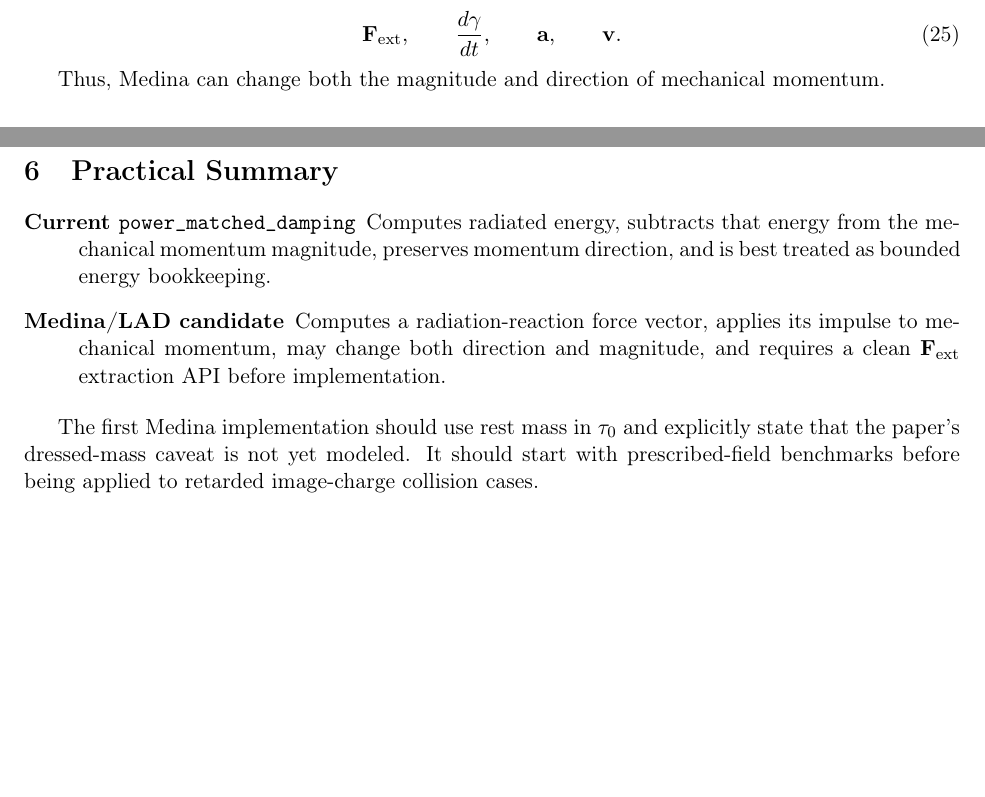
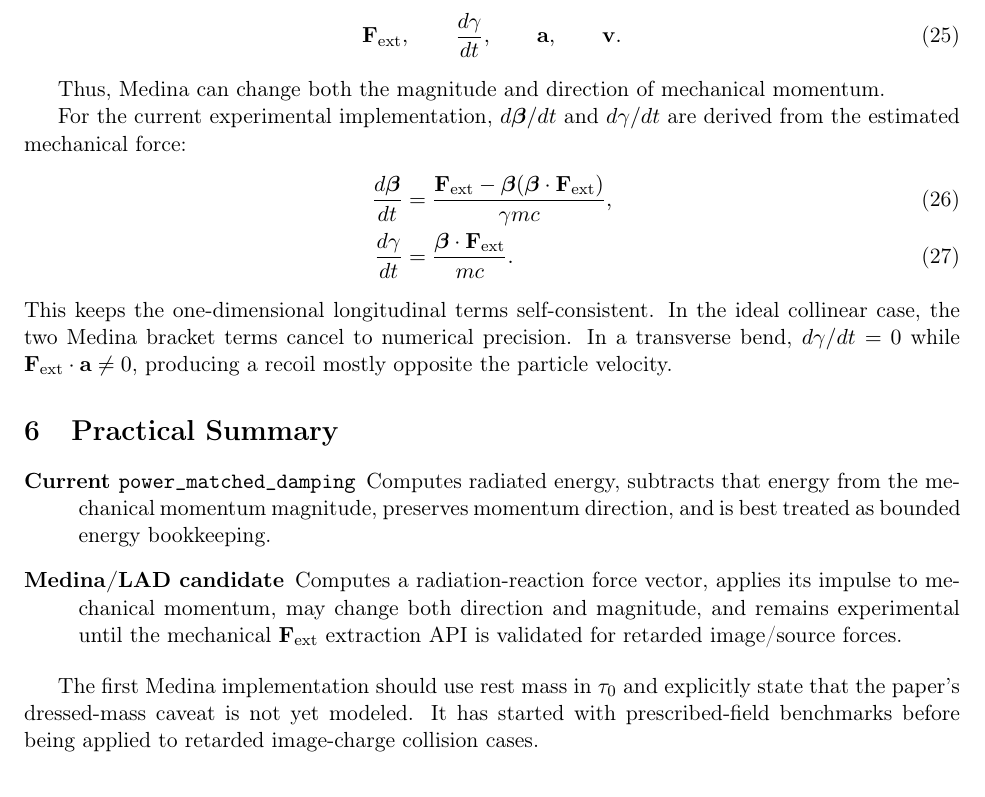
Before and after one commit to benfolsom/LW_integrator, a LaTeX document (docs/source/medina_native_units_analysis.tex): two parts of pages 2 and 3 of 3 before the commit and part of page 3 of 3 after it, the two joined at a grey line, cut so that both start at the same text. Compiled offline with pdfLaTeX.

Commit message:
Update radiation reaction validation docs

```diff
--- a/docs/source/medina_native_units_analysis.tex
+++ b/docs/source/medina_native_units_analysis.tex
@@ -5,7 +5,6 @@
 \usepackage{amssymb}
 \usepackage[T1]{fontenc}
 \usepackage[utf8]{inputenc}
-\usepackage{hyperref}
 
 \title{Radiation Reaction Model Supplement: Native-Units Mapping}
 \author{LW Integrator Notes}
@@ -205,6 +204,25 @@ Medina instead computes a vector force from
 Thus, Medina can change both the magnitude and direction of mechanical
 momentum.
 
+For the current experimental implementation, \(d\boldsymbol{\beta}/dt\) and
+\(d\gamma/dt\) are derived from the estimated mechanical force:
+\begin{align}
+\frac{d\boldsymbol{\beta}}{dt}
+&=
+\frac{\mathbf{F}_{\mathrm{ext}}
+- \boldsymbol{\beta}(\boldsymbol{\beta}\cdot\mathbf{F}_{\mathrm{ext}})}
+{\gamma m c},
+\\
+\frac{d\gamma}{dt}
+&=
+\frac{\boldsymbol{\beta}\cdot\mathbf{F}_{\mathrm{ext}}}{m c}.
+\end{align}
+This keeps the one-dimensional longitudinal terms self-consistent. In the
+ideal collinear case, the two Medina bracket terms cancel to numerical
+precision. In a transverse bend, \(d\gamma/dt=0\) while
+\(\mathbf{F}_{\mathrm{ext}}\cdot\mathbf{a}\neq 0\), producing a recoil mostly
+opposite the particle velocity.
+
 \section{Practical Summary}
 
 \begin{description}
@@ -215,13 +233,14 @@ bookkeeping.
 
 \item[Medina/LAD candidate]
 Computes a radiation-reaction force vector, applies its impulse to mechanical
-momentum, may change both direction and magnitude, and requires a clean
-\(\mathbf{F}_{\mathrm{ext}}\) extraction API before implementation.
+momentum, may change both direction and magnitude, and remains experimental
+until the mechanical \(\mathbf{F}_{\mathrm{ext}}\) extraction API is validated
+for retarded image/source forces.
 \end{description}
 
 The first Medina implementation should use rest mass in \(\tau_0\) and
 explicitly state that the paper's dressed-mass caveat is not yet modeled. It
-should start with prescribed-field benchmarks before being applied to retarded
+has started with prescribed-field benchmarks before being applied to retarded
 image-charge collision cases.
 
 \end{document}
```
Also changed, not shown: CHANGELOG.md, 2 other files.
